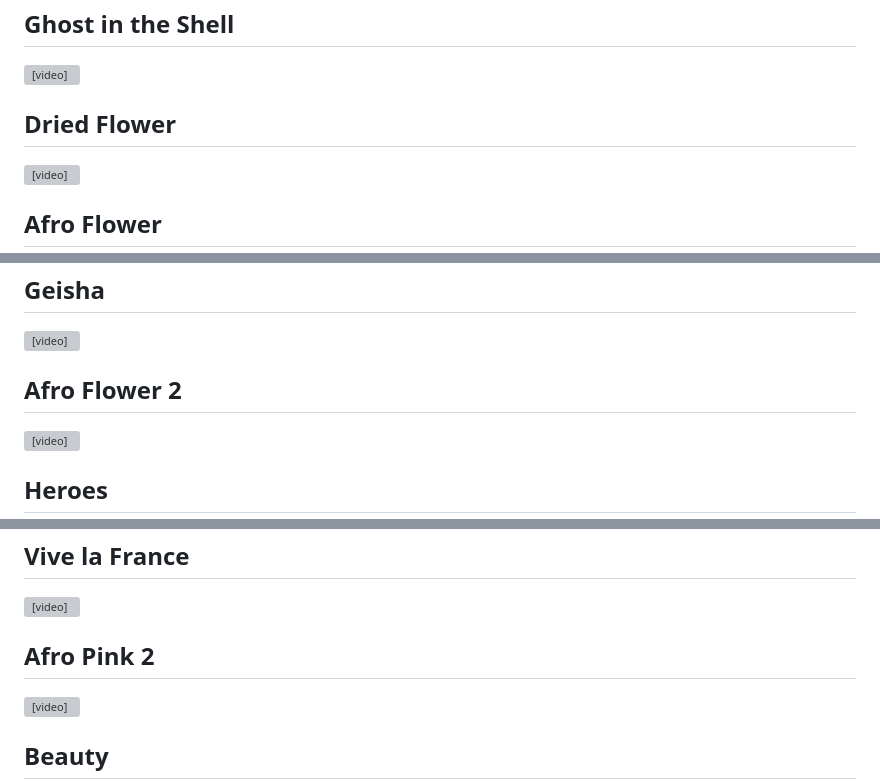
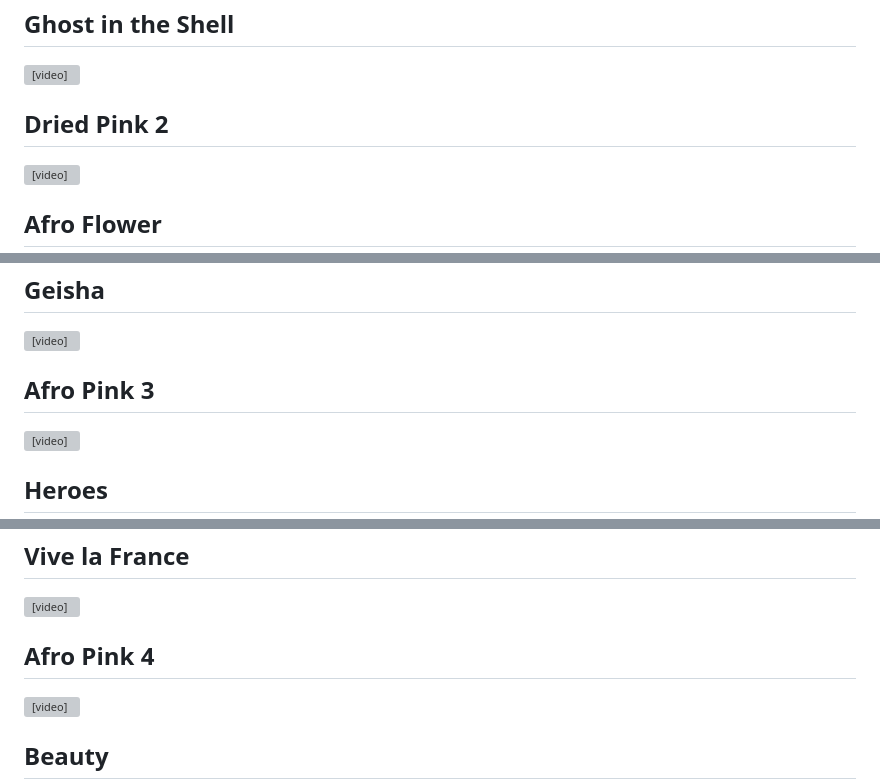
Before and after one commit to JAllemand971/Project_in_Ai_Art, a Markdown page: README.md, 3 parts joined by grey strips. Drawn GitHub-style; grey boxes are pictures that could not be loaded.

```diff
--- a/README.md
+++ b/README.md
@@ -34,7 +34,7 @@ This repository showcases my Ai Art. <b>Turn your speakers on !</b>
 <h2>Ghost in the Shell</h2>
 <video width="512" height="512" src="https://github.com/user-attachments/assets/915e5694-bf71-4fc7-a32c-6add162f3bd5"></video>
 
-<h2>Dried Flower</h2>
+<h2>Dried Pink 2</h2>
 <video width="512" height="512" src="https://github.com/user-attachments/assets/79cdf17b-b393-40b6-8f89-ddfcaadc1cf4"></video>
 
 <h2>Afro Flower</h2>
@@ -43,7 +43,7 @@ This repository showcases my Ai Art. <b>Turn your speakers on !</b>
 <h2>Geisha</h2>
 <video width="512" height="512" src="https://github.com/user-attachments/assets/75ce3faa-6578-425b-bc72-f79d344c1cc1"></video>
 
-<h2>Afro Flower 2</h2>
+<h2>Afro Pink 3</h2>
 <video width="512" height="512" src="https://github.com/user-attachments/assets/bf55ee34-4461-43d3-b3d0-b9a40b9a7633"></video>
 
 <h2>Heroes</h2>
@@ -64,7 +64,7 @@ This repository showcases my Ai Art. <b>Turn your speakers on !</b>
 <h2>Vive la France</h2>
 <video width="512" height="512" src="https://github.com/user-attachments/assets/36bcf98f-68cc-476e-ad9f-992b1562b8c3"></video>
 
-<h2>Afro Pink 2</h2>
+<h2>Afro Pink 4</h2>
 <video width="512" height="512" src="https://github.com/user-attachments/assets/19099033-b271-49ad-bec9-68c85a78b5dc"></video>
 
 <h2>Beauty</h2>
```
Also changed, not shown: other parts of README.md (+2 -2 lines).
